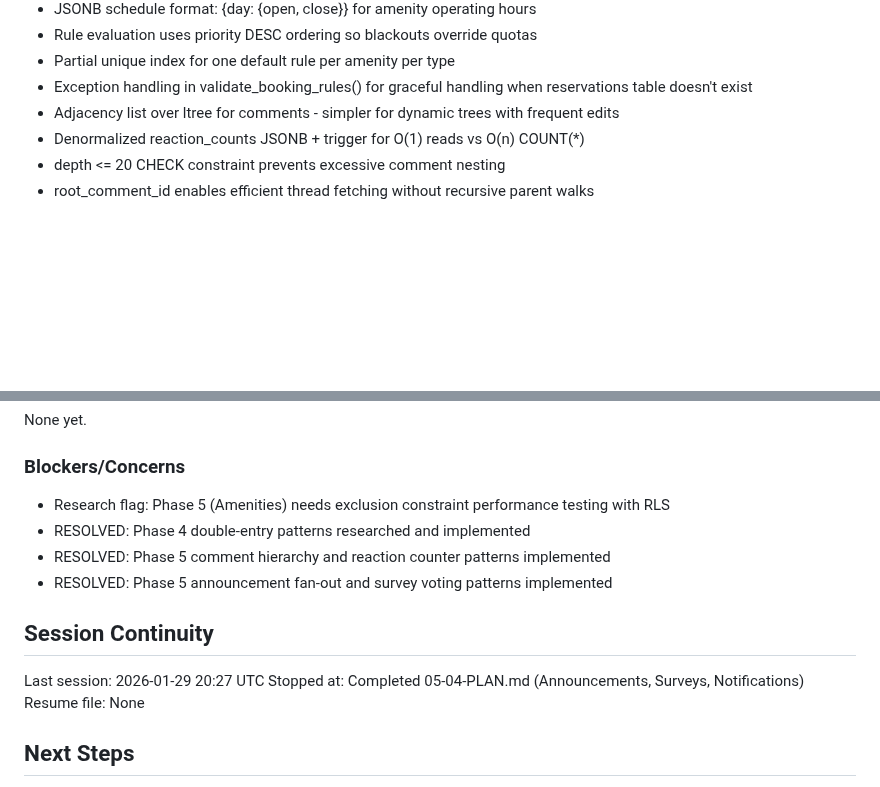
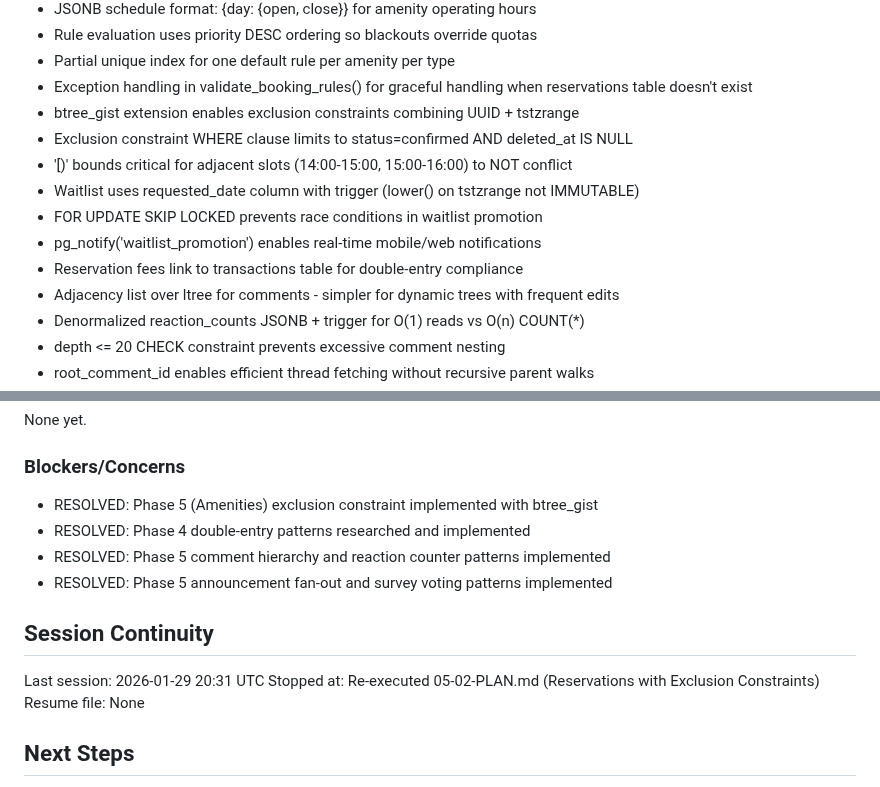
Before and after one commit to LoGebo/colony, a Markdown page: .planning/STATE.md, 2 parts joined by grey strips. Rendered like a GitHub page; blank space fills up the shorter version.

Commit message:
docs(05-02): complete reservations plan
Tasks completed: 3/3
- Task 1: Enable btree_gist and create reservations table
- Task 2: Create waitlist table with auto-promotion trigger
- Task 3: Create reservation fees table

SUMMARY: .planning/phases/05-amenities-communication-marketplace/05-02-SUMMARY.md

Co-Authored-By: Claude Opus 4.5 <noreply@anthropic.com>

```diff
--- a/.planning/STATE.md
+++ b/.planning/STATE.md
@@ -104,6 +104,13 @@ Recent decisions affecting current work:
 - Rule evaluation uses priority DESC ordering so blackouts override quotas
 - Partial unique index for one default rule per amenity per type
 - Exception handling in validate_booking_rules() for graceful handling when reservations table doesn't exist
+- btree_gist extension enables exclusion constraints combining UUID + tstzrange
+- Exclusion constraint WHERE clause limits to status=confirmed AND deleted_at IS NULL
+- '[)' bounds critical for adjacent slots (14:00-15:00, 15:00-16:00) to NOT conflict
+- Waitlist uses requested_date column with trigger (lower() on tstzrange not IMMUTABLE)
+- FOR UPDATE SKIP LOCKED prevents race conditions in waitlist promotion
+- pg_notify('waitlist_promotion') enables real-time mobile/web notifications
+- Reservation fees link to transactions table for double-entry compliance
 - Adjacency list over ltree for comments - simpler for dynamic trees with frequent edits
 - Denormalized reaction_counts JSONB + trigger for O(1) reads vs O(n) COUNT(*)
 - depth <= 20 CHECK constraint prevents excessive comment nesting
@@ -128,15 +135,15 @@ None yet.
 
 ### Blockers/Concerns
 
-- Research flag: Phase 5 (Amenities) needs exclusion constraint performance testing with RLS
+- RESOLVED: Phase 5 (Amenities) exclusion constraint implemented with btree_gist
 - RESOLVED: Phase 4 double-entry patterns researched and implemented
 - RESOLVED: Phase 5 comment hierarchy and reaction counter patterns implemented
 - RESOLVED: Phase 5 announcement fan-out and survey voting patterns implemented
 
 ## Session Continuity
 
-Last session: 2026-01-29 20:27 UTC
-Stopped at: Completed 05-04-PLAN.md (Announcements, Surveys, Notifications)
+Last session: 2026-01-29 20:31 UTC
+Stopped at: Re-executed 05-02-PLAN.md (Reservations with Exclusion Constraints)
 Resume file: None
 
 ## Next Steps
```
Also changed, not shown: 1 other file.
